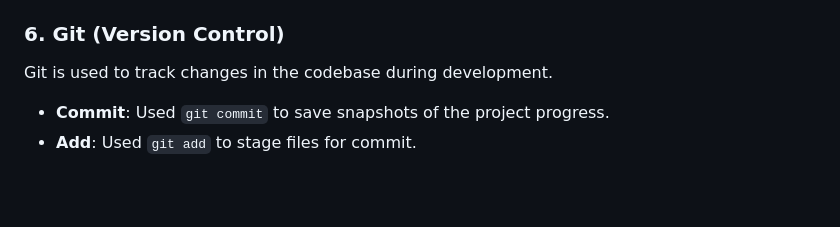
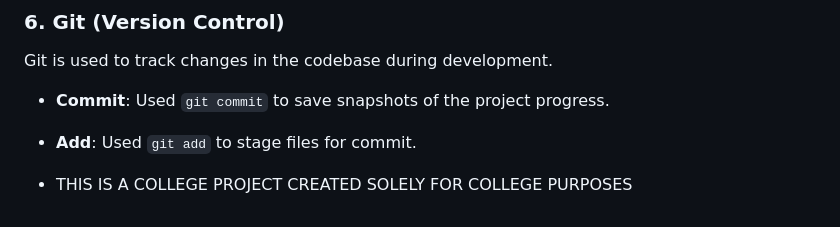
Before and after one commit to EntroproxTheOne/BB-FRSys, a Markdown page: README.md, the part around the change. Drawn GitHub-style; blank space fills up the shorter version.

Commit message:
Add college project disclaimer to README
Added a note indicating the project is for college purposes.

```diff
--- a/README.md
+++ b/README.md
@@ -54,3 +54,5 @@ Git is used to track changes in the codebase during development.
 
 * **Commit**: Used `git commit` to save snapshots of the project progress.
 * **Add**: Used `git add` to stage files for commit.
+
+* THIS IS A COLLEGE PROJECT CREATED SOLELY FOR COLLEGE PURPOSES
```
